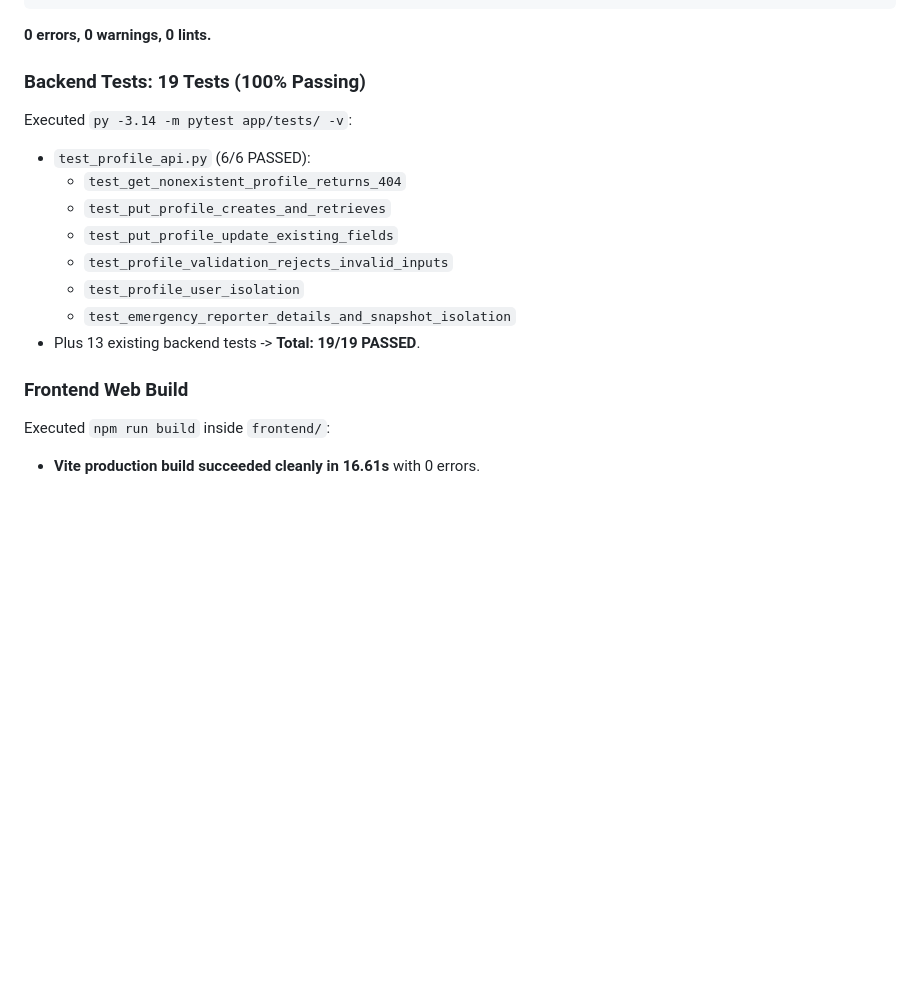
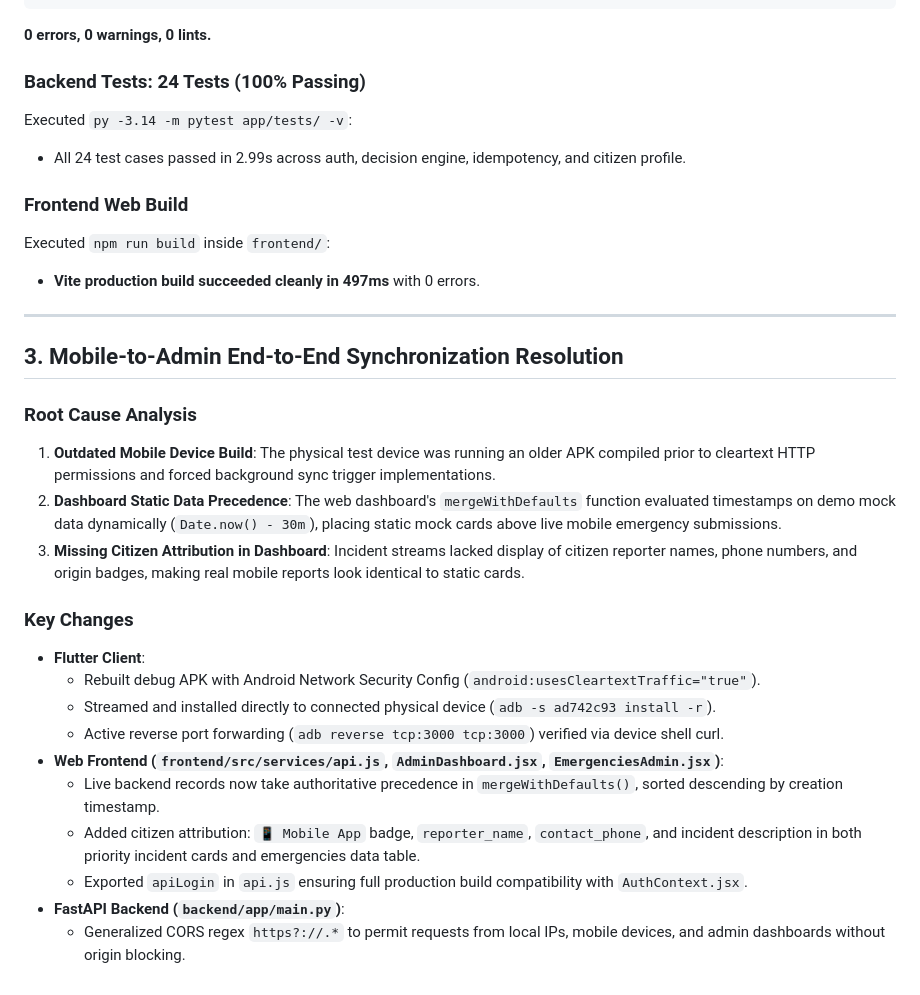
Before and after one commit to lsv-7/DRISHTI, a Markdown page: walkthrough.md, the part around the change. Rendered like a GitHub page; blank space fills up the shorter version.

Commit message:
docs: document mobile-to-admin end-to-end synchronization fix in walkthrough

````diff
--- a/walkthrough.md
+++ b/walkthrough.md
@@ -90,17 +90,31 @@ No issues found! (ran in 3.5s)
 ```
 **0 errors, 0 warnings, 0 lints.**
 
-### Backend Tests: 19 Tests (100% Passing)
+### Backend Tests: 24 Tests (100% Passing)
 Executed `py -3.14 -m pytest app/tests/ -v`:
-- `test_profile_api.py` (6/6 PASSED):
-  - `test_get_nonexistent_profile_returns_404`
-  - `test_put_profile_creates_and_retrieves`
-  - `test_put_profile_update_existing_fields`
-  - `test_profile_validation_rejects_invalid_inputs`
-  - `test_profile_user_isolation`
-  - `test_emergency_reporter_details_and_snapshot_isolation`
-- Plus 13 existing backend tests -> **Total: 19/19 PASSED**.
+- All 24 test cases passed in 2.99s across auth, decision engine, idempotency, and citizen profile.
 
 ### Frontend Web Build
 Executed `npm run build` inside `frontend/`:
-- **Vite production build succeeded cleanly in 16.61s** with 0 errors.
+- **Vite production build succeeded cleanly in 497ms** with 0 errors.
+
+---
+
+## 3. Mobile-to-Admin End-to-End Synchronization Resolution
+
+### Root Cause Analysis
+1. **Outdated Mobile Device Build**: The physical test device was running an older APK compiled prior to cleartext HTTP permissions and forced background sync trigger implementations.
+2. **Dashboard Static Data Precedence**: The web dashboard's `mergeWithDefaults` function evaluated timestamps on demo mock data dynamically (`Date.now() - 30m`), placing static mock cards above live mobile emergency submissions.
+3. **Missing Citizen Attribution in Dashboard**: Incident streams lacked display of citizen reporter names, phone numbers, and origin badges, making real mobile reports look identical to static cards.
+
+### Key Changes
+- **Flutter Client**:
+  - Rebuilt debug APK with Android Network Security Config (`android:usesCleartextTraffic="true"`).
+  - Streamed and installed directly to connected physical device (`adb -s ad742c93 install -r`).
+  - Active reverse port forwarding (`adb reverse tcp:3000 tcp:3000`) verified via device shell curl.
+- **Web Frontend (`frontend/src/services/api.js`, `AdminDashboard.jsx`, `EmergenciesAdmin.jsx`)**:
+  - Live backend records now take authoritative precedence in `mergeWithDefaults()`, sorted descending by creation timestamp.
+  - Added citizen attribution: `📱 Mobile App` badge, `reporter_name`, `contact_phone`, and incident description in both priority incident cards and emergencies data table.
+  - Exported `apiLogin` in `api.js` ensuring full production build compatibility with `AuthContext.jsx`.
+- **FastAPI Backend (`backend/app/main.py`)**:
+  - Generalized CORS regex `https?://.*` to permit requests from local IPs, mobile devices, and admin dashboards without origin blocking.
````
